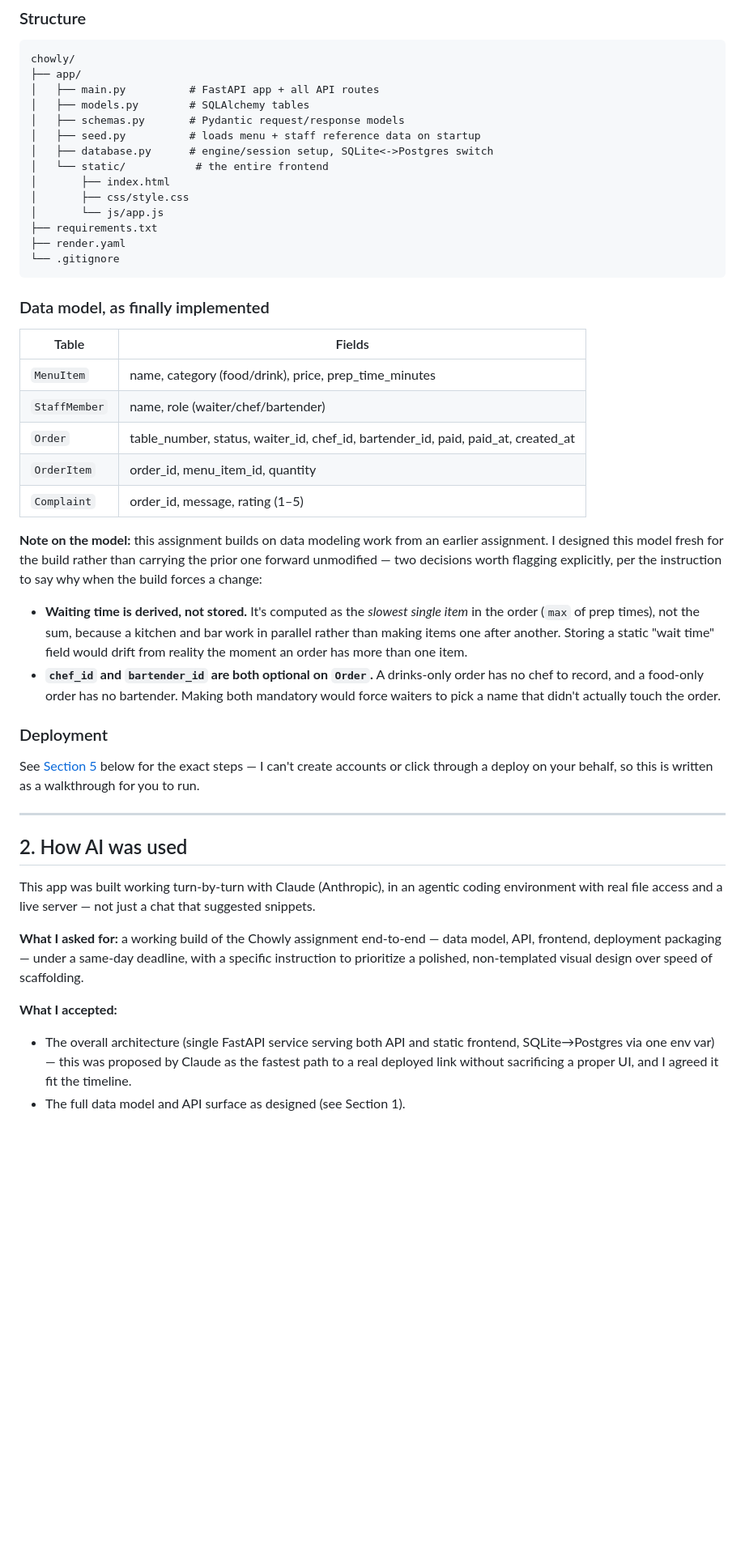
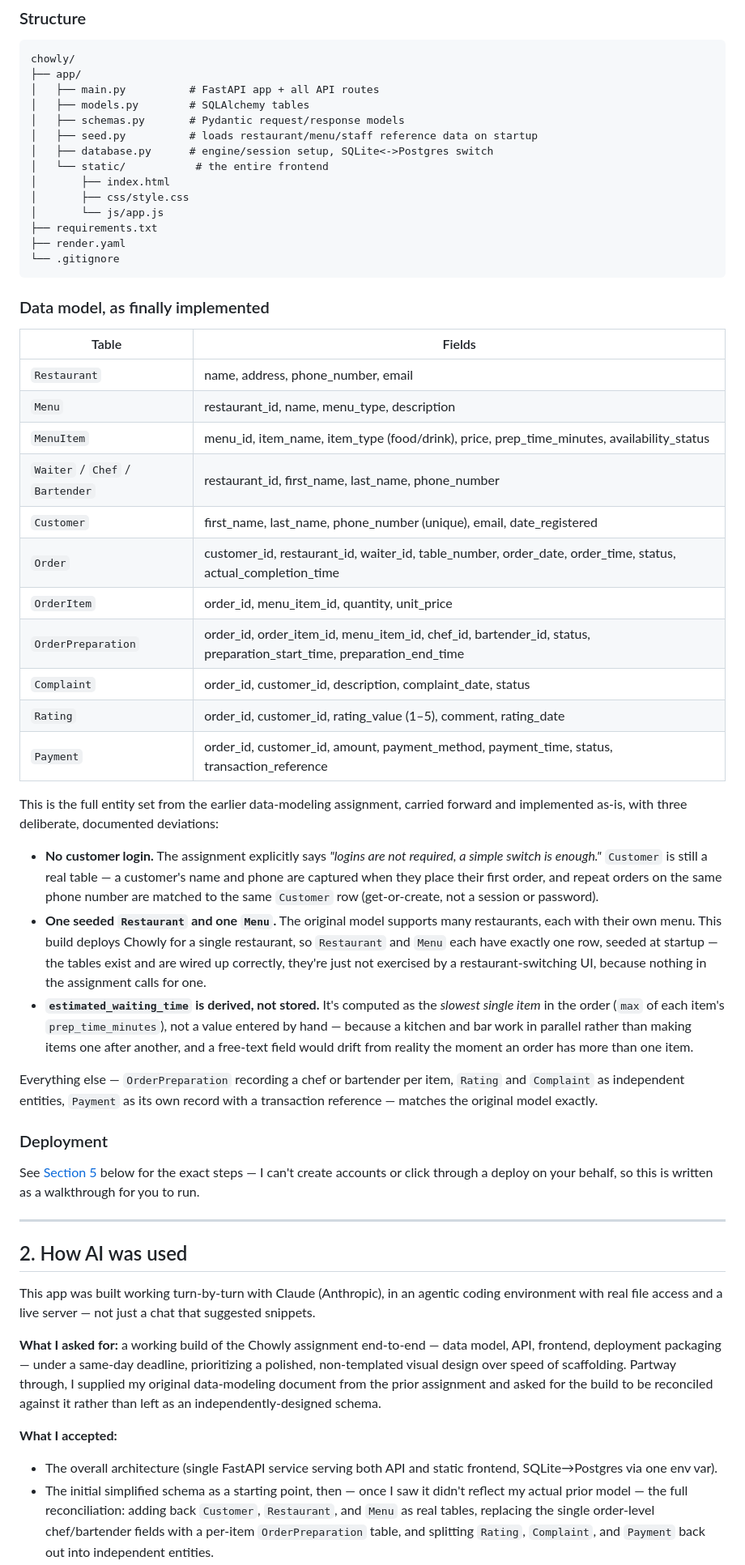
Before and after one commit to Afolarin-ai/chowly, a Markdown page: README.md, the part around one of its changes. Shown at 81% size. GitHub-like rendering; blank space fills up the shorter version.

```diff
--- a/README.md
+++ b/README.md
@@ -33,7 +33,7 @@ chowly/
 │   ├── main.py          # FastAPI app + all API routes
 │   ├── models.py        # SQLAlchemy tables
 │   ├── schemas.py       # Pydantic request/response models
-│   ├── seed.py          # loads menu + staff reference data on startup
+│   ├── seed.py          # loads restaurant/menu/staff reference data on startup
 │   ├── database.py      # engine/session setup, SQLite<->Postgres switch
 │   └── static/           # the entire frontend
 │       ├── index.html
@@ -48,26 +48,44 @@ chowly/
 
 | Table | Fields |
 |---|---|
-| `MenuItem` | name, category (food/drink), price, prep_time_minutes |
-| `StaffMember` | name, role (waiter/chef/bartender) |
-| `Order` | table_number, status, waiter_id, chef_id, bartender_id, paid, paid_at, created_at |
-| `OrderItem` | order_id, menu_item_id, quantity |
-| `Complaint` | order_id, message, rating (1–5) |
+| `Restaurant` | name, address, phone_number, email |
+| `Menu` | restaurant_id, name, menu_type, description |
+| `MenuItem` | menu_id, item_name, item_type (food/drink), price, prep_time_minutes, availability_status |
+| `Waiter` / `Chef` / `Bartender` | restaurant_id, first_name, last_name, phone_number |
+| `Customer` | first_name, last_name, phone_number (unique), email, date_registered |
+| `Order` | customer_id, restaurant_id, waiter_id, table_number, order_date, order_time, status, actual_completion_time |
+| `OrderItem` | order_id, menu_item_id, quantity, unit_price |
+| `OrderPreparation` | order_id, order_item_id, menu_item_id, chef_id, bartender_id, status, preparation_start_time, preparation_end_time |
+| `Complaint` | order_id, customer_id, description, complaint_date, status |
+| `Rating` | order_id, customer_id, rating_value (1–5), comment, rating_date |
+| `Payment` | order_id, customer_id, amount, payment_method, payment_time, status, transaction_reference |
 
-**Note on the model:** this assignment builds on data modeling work from an
-earlier assignment. I designed this model fresh for the build rather than
-carrying the prior one forward unmodified — two decisions worth flagging
-explicitly, per the instruction to say why when the build forces a change:
+This is the full entity set from the earlier data-modeling assignment,
+carried forward and implemented as-is, with three deliberate, documented
+deviations:
 
-- **Waiting time is derived, not stored.** It's computed as the *slowest
-  single item* in the order (`max` of prep times), not the sum, because a
-  kitchen and bar work in parallel rather than making items one after
-  another. Storing a static "wait time" field would drift from reality the
-  moment an order has more than one item.
-- **`chef_id` and `bartender_id` are both optional on `Order`.** A
-  drinks-only order has no chef to record, and a food-only order has no
-  bartender. Making both mandatory would force waiters to pick a name that
-  didn't actually touch the order.
+- **No customer login.** The assignment explicitly says *"logins are not
+  required, a simple switch is enough."* `Customer` is still a real table —
+  a customer's name and phone are captured when they place their first
+  order, and repeat orders on the same phone number are matched to the
+  same `Customer` row (get-or-create, not a session or password).
+- **One seeded `Restaurant` and one `Menu`.** The original model supports
+  many restaurants, each with their own menu. This build deploys Chowly for
+  a single restaurant, so `Restaurant` and `Menu` each have exactly one row,
+  seeded at startup — the tables exist and are wired up correctly, they're
+  just not exercised by a restaurant-switching UI, because nothing in the
+  assignment calls for one.
+- **`estimated_waiting_time` is derived, not stored.** It's computed as the
+  *slowest single item* in the order (`max` of each item's
+  `prep_time_minutes`), not a value entered by hand — because a kitchen and
+  bar work in parallel rather than making items one after another, and a
+  free-text field would drift from reality the moment an order has more
+  than one item.
+
+Everything else — `OrderPreparation` recording a chef or bartender per
+item, `Rating` and `Complaint` as independent entities, `Payment` as its
+own record with a transaction reference — matches the original model
+exactly.
 
 ### Deployment
 See [Section 5](#5-how-to-deploy-it-yourself) below for the exact steps —
@@ -83,14 +101,20 @@ agentic coding environment with real file access and a live server —
 not just a chat that suggested snippets.
 
 **What I asked for:** a working build of the Chowly assignment end-to-end —
-data model, API, frontend, deployment packaging — under a same-day deadline,
-with a specific instruction to prioritize a polished, non-templated visual
-design over speed of scaffolding.
+data model, API, frontend, deployment packaging — under a same-day
+deadline, prioritizing a polished, non-templated visual design over speed
+of scaffolding. Partway through, I supplied my original data-modeling
+document from the prior assignment and asked for the build to be
+reconciled against it rather than left as an independently-designed
+schema.
 
 **What I accepted:**
 - The overall architecture (single FastAPI service serving both API and
-  static frontend, SQLite→Postgres via one env var) — this was proposed by
-  Claude as the fastest path to a real deployed link without sacrificing a
-  proper UI, and I agreed it fit the timeline.
-- The full data model and API surface as designed (see Section 1).
+  static frontend, SQLite→Postgres via one env var).
+- The initial simplified schema as a starting point, then — once I saw it
+  didn't reflect my actual prior model — the full reconciliation: adding
+  back `Customer`, `Restaurant`, and `Menu` as real tables, replacing the
+  single order-level chef/bartender fields with a per-item
+  `OrderPreparation` table, and splitting `Rating`, `Complaint`, and
+  `Payment` back out into independent entities.
 - The visual design direction (ivory/slate/marigold palette, Fraunces +
```
Also changed, not shown: other parts of README.md (+65 -48 lines).
